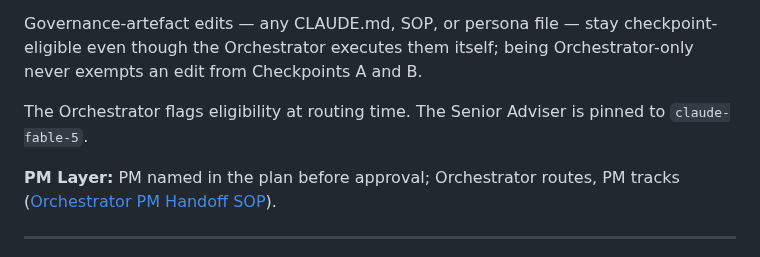
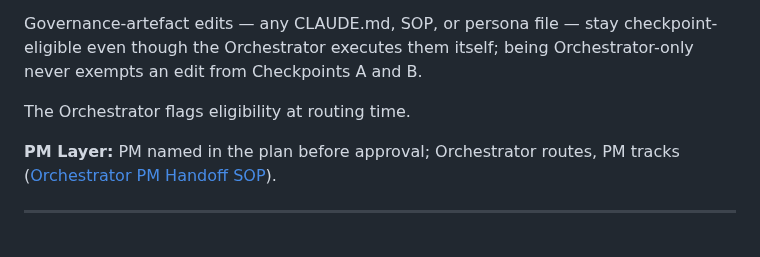
Before and after one commit to sq-cm/claude-template, a Markdown page: CLAUDE.md, the part around the change. GitHub-like rendering.

Commit message:
chore(claude-md): drop Senior Adviser model-pin restatement, frontmatter is source of truth (W38)

```diff
--- a/CLAUDE.md
+++ b/CLAUDE.md
@@ -97,7 +97,7 @@ Never delegated:
 
 Governance-artefact edits — any CLAUDE.md, SOP, or persona file — stay checkpoint-eligible even though the Orchestrator executes them itself; being Orchestrator-only never exempts an edit from Checkpoints A and B.
 
-The Orchestrator flags eligibility at routing time. The Senior Adviser is pinned to `claude-fable-5`.
+The Orchestrator flags eligibility at routing time.
 
 **PM Layer:** PM named in the plan before approval; Orchestrator routes, PM tracks ([Orchestrator PM Handoff SOP](Resources/SOPs/Orchestrator%20PM%20Handoff%20SOP.md)).
 
```
